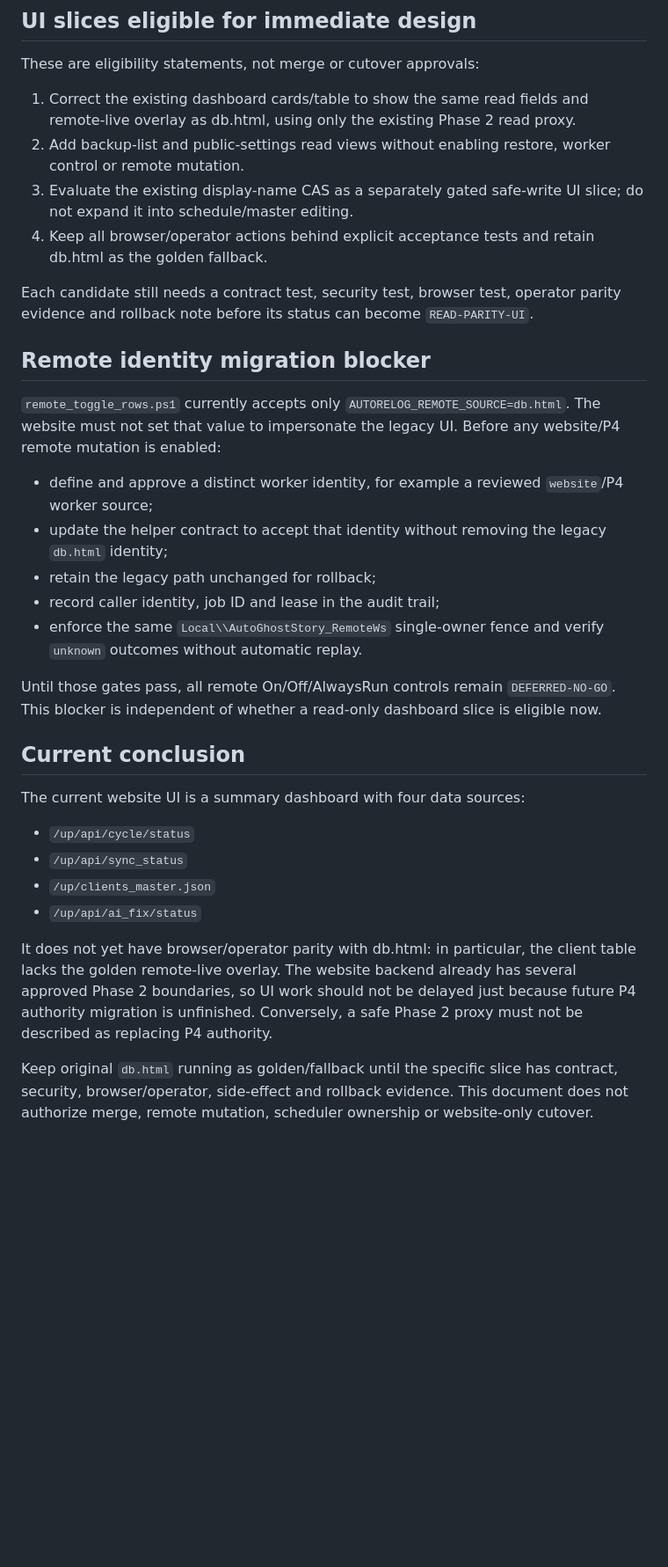
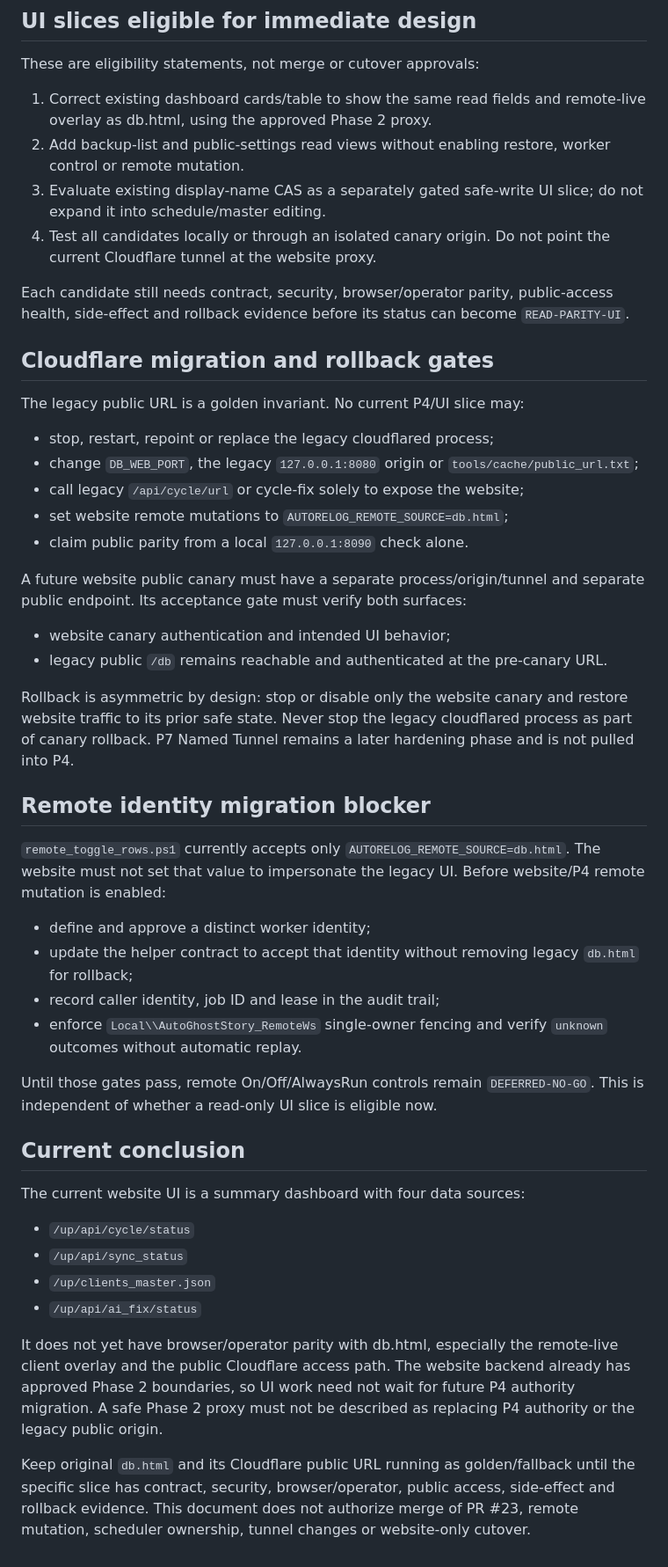
Before and after one commit to svhdtt13-gif/website, a Markdown page: AUTORELOG/dbhtml_golden_refresh_20260909.md, the part around one of its changes. Shown at 88% size. Drawn GitHub-style; blank space fills up the shorter version.

Commit message:
docs: record Cloudflare public access golden invariant

```diff
--- a/AUTORELOG/dbhtml_golden_refresh_20260909.md
+++ b/AUTORELOG/dbhtml_golden_refresh_20260909.md
@@ -140,37 +162,57 @@ side effects.
 
 These are eligibility statements, not merge or cutover approvals:
 
-1. Correct the existing dashboard cards/table to show the same read fields and
-   remote-live overlay as db.html, using only the existing Phase 2 read proxy.
+1. Correct existing dashboard cards/table to show the same read fields and
+   remote-live overlay as db.html, using the approved Phase 2 proxy.
 2. Add backup-list and public-settings read views without enabling restore,
    worker control or remote mutation.
-3. Evaluate the existing display-name CAS as a separately gated safe-write UI
+3. Evaluate existing display-name CAS as a separately gated safe-write UI
    slice; do not expand it into schedule/master editing.
-4. Keep all browser/operator actions behind explicit acceptance tests and retain
-   db.html as the golden fallback.
+4. Test all candidates locally or through an isolated canary origin. Do not
+   point the current Cloudflare tunnel at the website proxy.
 
-Each candidate still needs a contract test, security test, browser test,
-operator parity evidence and rollback note before its status can become
-`READ-PARITY-UI`.
+Each candidate still needs contract, security, browser/operator parity,
+public-access health, side-effect and rollback evidence before its status can
+become `READ-PARITY-UI`.
+
+## Cloudflare migration and rollback gates
+
+The legacy public URL is a golden invariant. No current P4/UI slice may:
+
+- stop, restart, repoint or replace the legacy cloudflared process;
+- change `DB_WEB_PORT`, the legacy `127.0.0.1:8080` origin or
+  `tools/cache/public_url.txt`;
+- call legacy `/api/cycle/url` or cycle-fix solely to expose the website;
+- set website remote mutations to `AUTORELOG_REMOTE_SOURCE=db.html`;
+- claim public parity from a local `127.0.0.1:8090` check alone.
+
+A future website public canary must have a separate process/origin/tunnel and
+separate public endpoint. Its acceptance gate must verify both surfaces:
+
+- website canary authentication and intended UI behavior;
+- legacy public `/db` remains reachable and authenticated at the pre-canary URL.
+
+Rollback is asymmetric by design: stop or disable only the website canary and
+restore website traffic to its prior safe state. Never stop the legacy
+cloudflared process as part of canary rollback. P7 Named Tunnel remains a later
+hardening phase and is not pulled into P4.
 
 ## Remote identity migration blocker
 
 `remote_toggle_rows.ps1` currently accepts only
 `AUTORELOG_REMOTE_SOURCE=db.html`. The website must not set that value to
-impersonate the legacy UI. Before any website/P4 remote mutation is enabled:
+impersonate the legacy UI. Before website/P4 remote mutation is enabled:
 
-- define and approve a distinct worker identity, for example a reviewed
-  `website`/P4 worker source;
-- update the helper contract to accept that identity without removing the
-  legacy `db.html` identity;
-- retain the legacy path unchanged for rollback;
+- define and approve a distinct worker identity;
+- update the helper contract to accept that identity without removing legacy
+  `db.html` for rollback;
 - record caller identity, job ID and lease in the audit trail;
-- enforce the same `Local\\AutoGhostStory_RemoteWs` single-owner fence and
-  verify `unknown` outcomes without automatic replay.
+- enforce `Local\\AutoGhostStory_RemoteWs` single-owner fencing and verify
+  `unknown` outcomes without automatic replay.
 
-Until those gates pass, all remote On/Off/AlwaysRun controls remain
-`DEFERRED-NO-GO`. This blocker is independent of whether a read-only dashboard
-slice is eligible now.
+Until those gates pass, remote On/Off/AlwaysRun controls remain
+`DEFERRED-NO-GO`. This is independent of whether a read-only UI slice is
+eligible now.
 
 ## Current conclusion
 
@@ -181,13 +223,14 @@ The current website UI is a summary dashboard with four data sources:
 - `/up/clients_master.json`
 - `/up/api/ai_fix/status`
 
-It does not yet have browser/operator parity with db.html: in particular, the
-client table lacks the golden remote-live overlay. The website backend already
-has several approved Phase 2 boundaries, so UI work should not be delayed just
-because future P4 authority migration is unfinished. Conversely, a safe Phase 2
-proxy must not be described as replacing P4 authority.
+It does not yet have browser/operator parity with db.html, especially the
+remote-live client overlay and the public Cloudflare access path. The website
+backend already has approved Phase 2 boundaries, so UI work need not wait for
+future P4 authority migration. A safe Phase 2 proxy must not be described as
+replacing P4 authority or the legacy public origin.
 
-Keep original `db.html` running as golden/fallback until the specific slice has
-contract, security, browser/operator, side-effect and rollback evidence. This
-document does not authorize merge, remote mutation, scheduler ownership or
+Keep original `db.html` and its Cloudflare public URL running as golden/fallback
+until the specific slice has contract, security, browser/operator, public
+access, side-effect and rollback evidence. This document does not authorize
+merge of PR #23, remote mutation, scheduler ownership, tunnel changes or
 website-only cutover.
```
Also changed, not shown: other parts of AUTORELOG/dbhtml_golden_refresh_20260909.md (+86 -64 lines).
